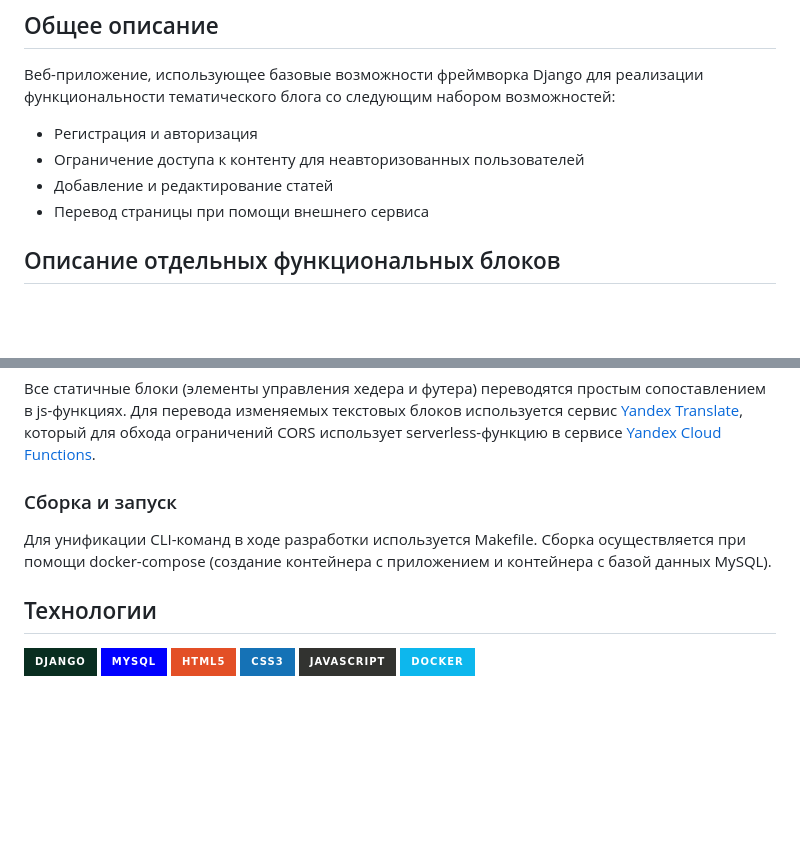
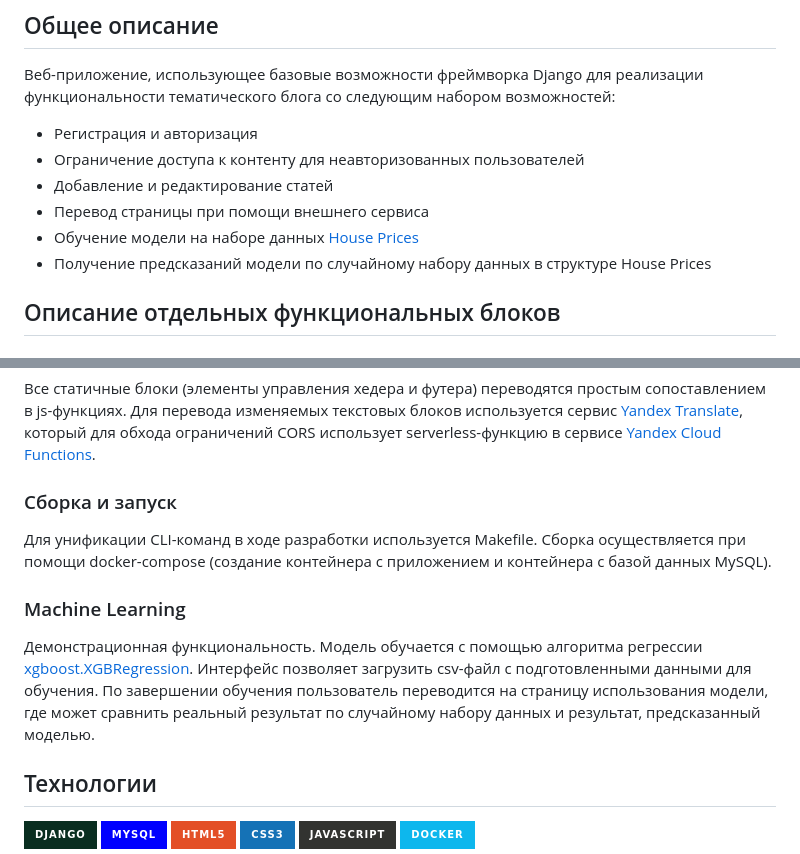
Before and after one commit to gfnIvanov/djangoProject, a Markdown page: README.md, 2 parts joined by grey strips. GitHub-like rendering; badges without logos; blank space fills up the shorter version.

Commit message:
Add ml info in readme

```diff
--- a/README.md
+++ b/README.md
@@ -8,6 +8,8 @@
 - Ограничение доступа к контенту для неавторизованных пользователей
 - Добавление и редактирование статей
 - Перевод страницы при помощи внешнего сервиса
+- Обучение модели на наборе данных [House Prices](https://www.kaggle.com/competitions/house-prices-advanced-regression-techniques/data)
+- Получение предсказаний модели по случайному набору данных в структуре House Prices
 
 ## Описание отдельных функциональных блоков
 
@@ -23,6 +25,10 @@
 
 Для унификации CLI-команд в ходе разработки используется Makefile. Сборка осуществляется при помощи docker-compose (создание контейнера с приложением и контейнера с базой данных MySQL).
 
+### Machine Learning
+
+Демонстрационная функциональность. Модель обучается с помощью алгоритма регрессии [xgboost.XGBRegression](https://xgboost.readthedocs.io/en/stable/python/python_api.html#xgboost.XGBRegressor). Интерфейс позволяет загрузить csv-файл с подготовленными данными для обучения. По завершении обучения пользователь переводится на страницу использования модели, где может сравнить реальный результат по случайному набору данных и результат, предсказанный моделью.
+
 ## Технологии
 
 ![Django](https://img.shields.io/badge/django-%23092E20.svg?style=for-the-badge&logo=django&logoColor=white)
```
